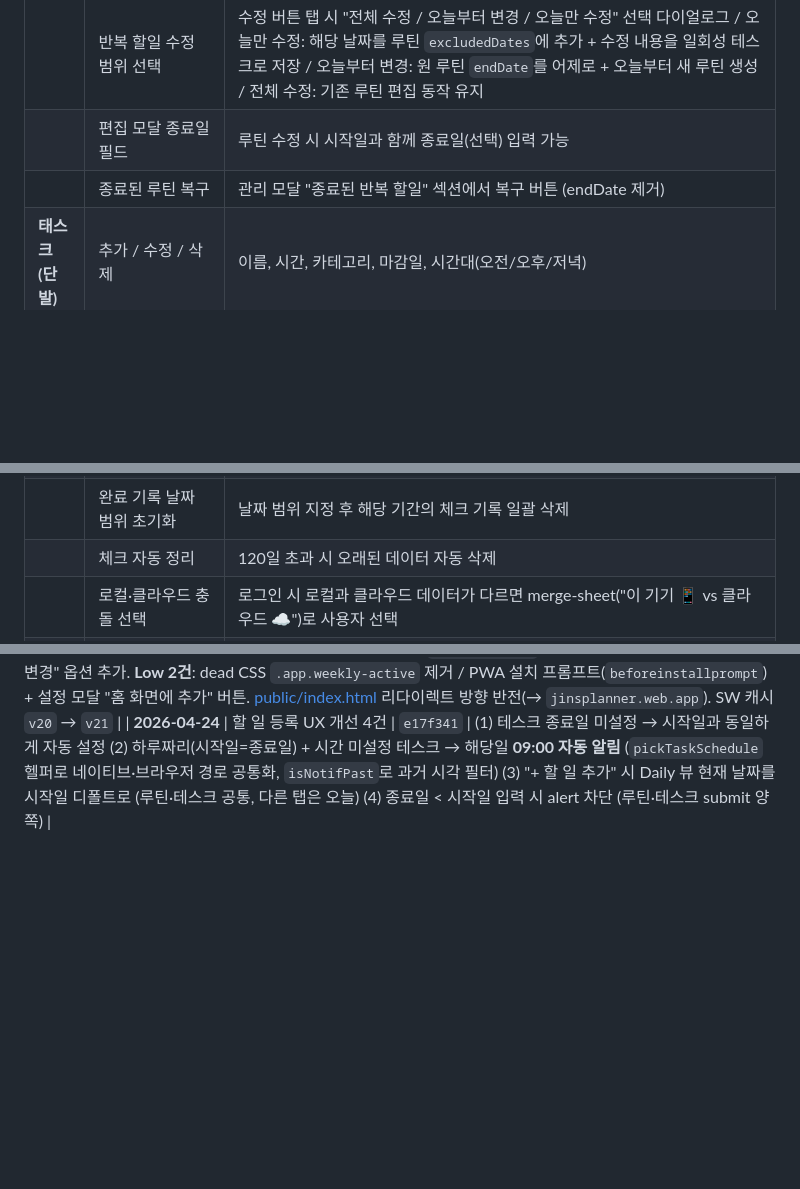
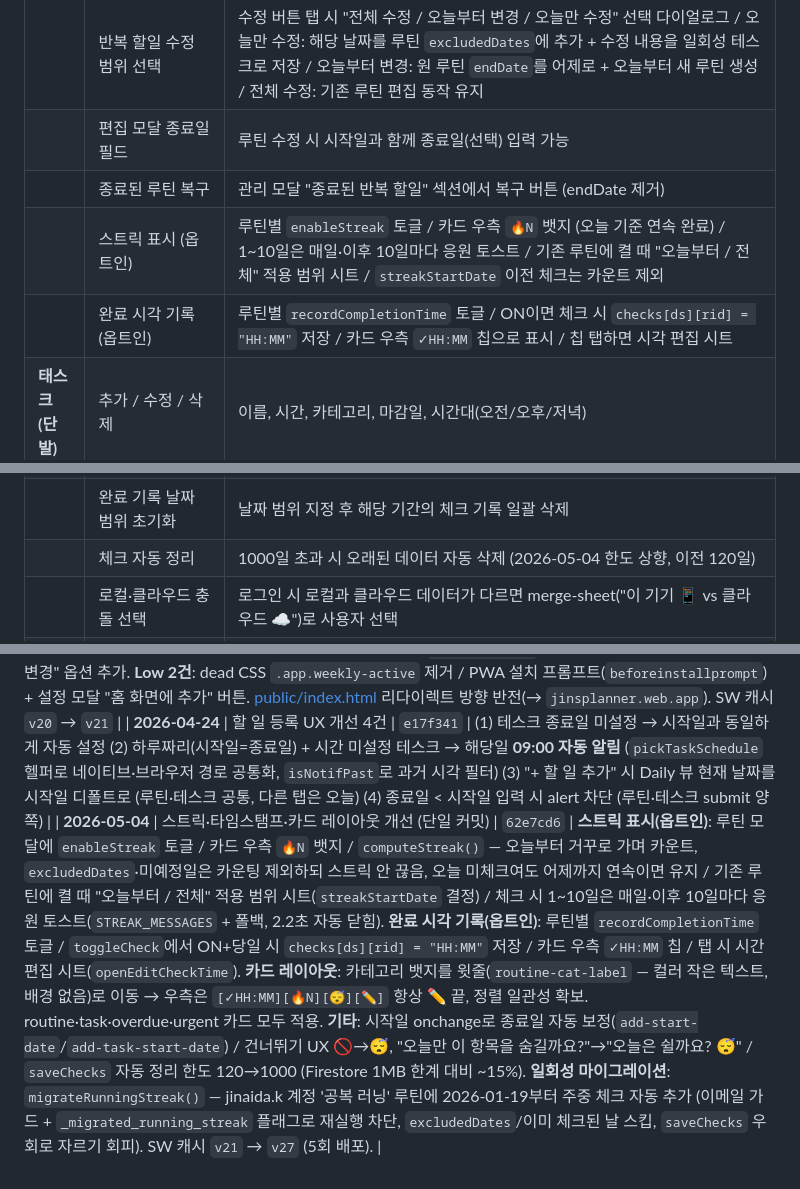
Before and after one commit to jinaidak-alt/jinsplanner, a Markdown page: 20260303_분석_daily_routine.md, 3 parts joined by grey strips. Rendered like a GitHub page; blank space fills up the shorter version.

```diff
--- a/20260303_분석_daily_routine.md
+++ b/20260303_분석_daily_routine.md
@@ -77,6 +77,8 @@ index.html
 | | 반복 할일 수정 범위 선택 | 수정 버튼 탭 시 "전체 수정 / 오늘부터 변경 / 오늘만 수정" 선택 다이얼로그 / 오늘만 수정: 해당 날짜를 루틴 `excludedDates`에 추가 + 수정 내용을 일회성 테스크로 저장 / 오늘부터 변경: 원 루틴 `endDate`를 어제로 + 오늘부터 새 루틴 생성 / 전체 수정: 기존 루틴 편집 동작 유지 |
 | | 편집 모달 종료일 필드 | 루틴 수정 시 시작일과 함께 종료일(선택) 입력 가능 |
 | | 종료된 루틴 복구 | 관리 모달 "종료된 반복 할일" 섹션에서 복구 버튼 (endDate 제거) |
+| | 스트릭 표시 (옵트인) | 루틴별 `enableStreak` 토글 / 카드 우측 `🔥N` 뱃지 (오늘 기준 연속 완료) / 1~10일은 매일·이후 10일마다 응원 토스트 / 기존 루틴에 켤 때 "오늘부터 / 전체" 적용 범위 시트 / `streakStartDate` 이전 체크는 카운트 제외 |
+| | 완료 시각 기록 (옵트인) | 루틴별 `recordCompletionTime` 토글 / ON이면 체크 시 `checks[ds][rid] = "HH:MM"` 저장 / 카드 우측 `✓HH:MM` 칩으로 표시 / 칩 탭하면 시각 편집 시트 |
 | **태스크 (단발)** | 추가 / 수정 / 삭제 | 이름, 시간, 카테고리, 마감일, 시간대(오전/오후/저녁) |
 | | 완료 토글 | Daily 뷰에서 가능 |
 | | 이월 섹션 | 마감일 초과 미완료 태스크 Daily 상단에 자동 표시 |
@@ -105,7 +107,7 @@ index.html
 | | Weekly 날짜 간 태스크 이동 | Weekly 뷰에서 태스크를 다른 날짜 컬럼으로 드래그하여 날짜 변경 |
 | **데이터** | localStorage 저장 | 루틴·카테고리·체크·노트·태스크·알림설정·루틴순서·태스크순서·정렬모드 각각 분리 저장 (skips는 excludedDates로 통합되어 레거시 호환만) |
 | | 완료 기록 날짜 범위 초기화 | 날짜 범위 지정 후 해당 기간의 체크 기록 일괄 삭제 |
-| | 체크 자동 정리 | 120일 초과 시 오래된 데이터 자동 삭제 |
+| | 체크 자동 정리 | 1000일 초과 시 오래된 데이터 자동 삭제 (2026-05-04 한도 상향, 이전 120일) |
 | | 로컬·클라우드 충돌 선택 | 로그인 시 로컬과 클라우드 데이터가 다르면 merge-sheet("이 기기 📱 vs 클라우드 ☁️")로 사용자 선택 |
 | | 전체 초기화 시 Firestore 동반 삭제 | 클라우드 문서 `users/{uid}` 삭제 후 로컬 초기화 (재로그인 복원 방지). 정렬 모드(`dailySortMode`)는 보존 |
 | **인증·동기화** | Google 로그인 | Firebase Authentication — 구글 계정으로 리다이렉트 로그인/로그아웃 |
@@ -254,3 +256,4 @@ index.html
 | **2026-03-21** | 반복 할일 수정 범위 선택 기능 추가 | — | 반복 할일 ✏️ 탭 시 "전체 수정 / 오늘만 수정" 다이얼로그 표시 / 오늘만 수정: 해당 날짜를 루틴 `excludedDates` 배열에 추가(이후 해당 날짜엔 루틴 미표시) + 수정 내용을 일회성 테스크로 신규 저장 / 전체 수정: 기존 루틴 수정 모달 동작 유지 / `showRepeatEditChoice()`, `openEditRoutineTodayOnly()` 함수 추가 / `routinesForDate()` 필터에 `excludedDates` 조건 추가 |
 | **2026-04-24** | QA 전수 점검 + 이슈 25건 일괄 수정 | `22705d9`, `fa0121a`, `e17f341` | Critical/High/Medium/Low 전 영역 점검 리포트 작성([20260424_QA_report.md](20260424_QA_report.md)) 후 일괄 반영. **Critical 7건**: SW 등록 경로 `/jinsplanner/` → `/` 단일화(Firebase Hosting) / "전체 데이터 초기화" 시 Firestore 문서도 삭제 / `calcNotifTime` UTC 날짜 버그 → 로컬 `toStr()` 재사용(새벽 알림이 전날로 예약되던 문제) / Monthly 통계 테이블 innerHTML XSS → DOM API 전환 / 반복 루틴 편집 시 `excludedDates`·`endDate` 보존 / 브라우저 task 알림에 `alarmOffset` 필터 + offset 적용. **High 6건**: `_loadingCloud` 플래그로 Firestore 로드 중 저장 차단(race condition) / Monthly 통계에 `excludedDates` 체크 / `saveToCloud` 에러 캐치·알림 / `cancelTaskNotification?.` 방어 / 불필요한 `getRedirectResult` 블록·import 제거 / Weekly 드래그 `dragend`에서 drag-target 잔여 정리. **Medium 10건**: `skips` → `routine.excludedDates` 통합 + 마이그레이션 / 편집 모달 종료일 필드 + 관리 모달에 "종료된 반복 할일" 복구 섹션 / 기간 테스크 매일 표시(`taskVisibleOnDate` 헬퍼) / dead code(`renderManageRoutines`, `manageTab`) 제거 / `taskOrder` 구조 `{ds:{slot:[ids]}}`로 재설계 + `saveTaskOrder`/`saveTaskSlotOrder` setter / 비로그인·클라우드 데이터 충돌 시 merge-sheet 재활용("이 기기 vs 클라우드") / 전체 초기화 시 `dailySortMode` 보존 / 반복 할일 수정에 "오늘부터 변경" 옵션 추가. **Low 2건**: dead CSS `.app.weekly-active` 제거 / PWA 설치 프롬프트(`beforeinstallprompt`) + 설정 모달 "홈 화면에 추가" 버튼. [public/index.html](public/index.html) 리다이렉트 방향 반전(→ `jinsplanner.web.app`). SW 캐시 `v20` → `v21` |
 | **2026-04-24** | 할 일 등록 UX 개선 4건 | `e17f341` | (1) 테스크 종료일 미설정 → 시작일과 동일하게 자동 설정 (2) 하루짜리(시작일=종료일) + 시간 미설정 테스크 → 해당일 **09:00 자동 알림** (`pickTaskSchedule` 헬퍼로 네이티브·브라우저 경로 공통화, `isNotifPast`로 과거 시각 필터) (3) "+ 할 일 추가" 시 Daily 뷰 현재 날짜를 시작일 디폴트로 (루틴·테스크 공통, 다른 탭은 오늘) (4) 종료일 < 시작일 입력 시 alert 차단 (루틴·테스크 submit 양쪽) |
+| **2026-05-04** | 스트릭·타임스탬프·카드 레이아웃 개선 (단일 커밋) | `62e7cd6` | **스트릭 표시(옵트인)**: 루틴 모달에 `enableStreak` 토글 / 카드 우측 `🔥N` 뱃지 / `computeStreak()` — 오늘부터 거꾸로 가며 카운트, `excludedDates`·미예정일은 카운팅 제외하되 스트릭 안 끊음, 오늘 미체크여도 어제까지 연속이면 유지 / 기존 루틴에 켤 때 "오늘부터 / 전체" 적용 범위 시트(`streakStartDate` 결정) / 체크 시 1~10일은 매일·이후 10일마다 응원 토스트(`STREAK_MESSAGES` + 폴백, 2.2초 자동 닫힘). **완료 시각 기록(옵트인)**: 루틴별 `recordCompletionTime` 토글 / `toggleCheck`에서 ON+당일 시 `checks[ds][rid] = "HH:MM"` 저장 / 카드 우측 `✓HH:MM` 칩 / 탭 시 시간 편집 시트(`openEditCheckTime`). **카드 레이아웃**: 카테고리 뱃지를 윗줄(`routine-cat-label` — 컬러 작은 텍스트, 배경 없음)로 이동 → 우측은 `[✓HH:MM][🔥N][😴][✏️]` 항상 ✏️ 끝, 정렬 일관성 확보. routine·task·overdue·urgent 카드 모두 적용. **기타**: 시작일 onchange로 종료일 자동 보정(`add-start-date`/`add-task-start-date`) / 건너뛰기 UX 🚫→😴, "오늘만 이 항목을 숨길까요?"→"오늘은 쉴까요? 😴" / `saveChecks` 자동 정리 한도 120→1000 (Firestore 1MB 한계 대비 ~15%). **일회성 마이그레이션**: `migrateRunningStreak()` — jinaida.k 계정 '공복 러닝' 루틴에 2026-01-19부터 주중 체크 자동 추가 (이메일 가드 + `_migrated_running_streak` 플래그로 재실행 차단, `excludedDates`/이미 체크된 날 스킵, `saveChecks` 우회로 자르기 회피). SW 캐시 `v21` → `v27` (5회 배포). |
```
Also changed, not shown: CLAUDE.md (+14 -3 lines).
